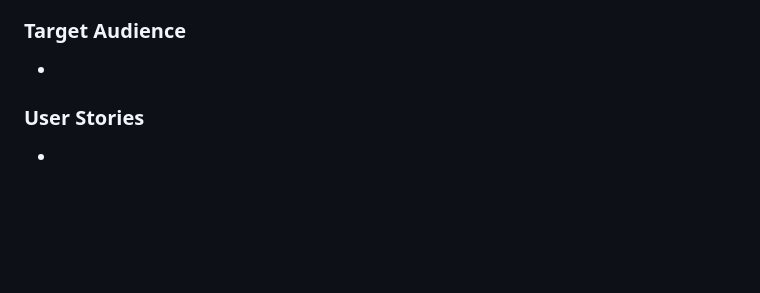
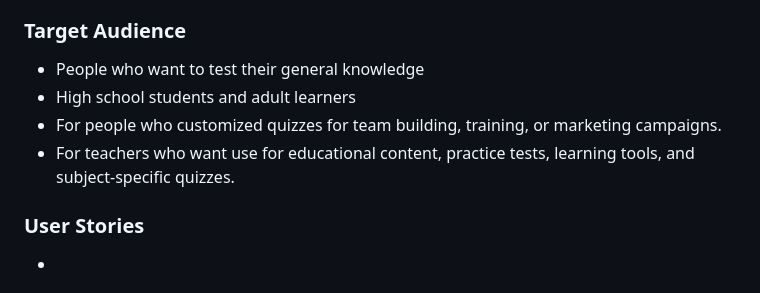
Before and after one commit to ZakariyeNor/Game-Center, a Markdown page: README.md, the part around the change. Drawn GitHub-style; blank space fills up the shorter version.

Commit message:
add target audience

```diff
--- a/README.md
+++ b/README.md
@@ -63,7 +63,10 @@ Welcome to the General Knowledge Quiz Game! This engaging and educational game i
 - Ensure that the restart functionality works smoothly, allowing users to reset the quiz to its initial state and begin again without issues
 
 ### Target Audience
-  -
+  - People who want to test their general knowledge
+  - High school students and adult learners
+  - For people who customized quizzes for team building, training, or marketing campaigns.
+  - For teachers who want use for educational content, practice tests, learning tools, and subject-specific quizzes.
 
 ### User Stories
   -
```
